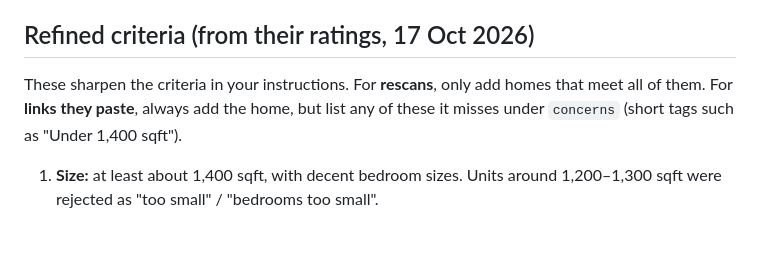
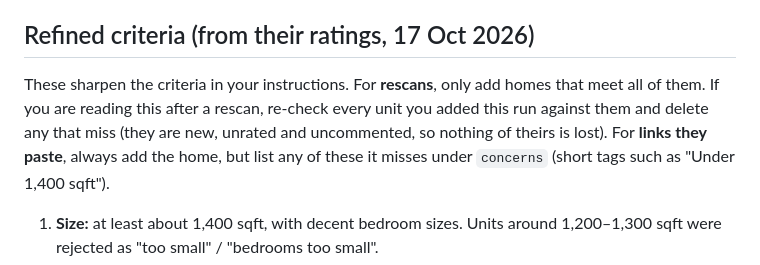
Before and after one commit to adrianweegit/home-shortlist, a Markdown page: WORKER.md, the part around the change. Rendered like a GitHub page; blank space fills up the shorter version.

Commit message:
Worker: re-check rescan finds against refined rules
Co-Authored-By: Claude Opus 5.5 <noreply@anthropic.com>
Claude-Session: https://claude.ai/code/session_01TR8szLVGUBomMmR9xRpemz

```diff
--- a/WORKER.md
+++ b/WORKER.md
@@ -37,7 +37,9 @@ that listing in a rescan.
 
 ## Refined criteria (from their ratings, 17 Oct 2026)
 These sharpen the criteria in your instructions. For **rescans**, only add homes
-that meet all of them. For **links they paste**, always add the home, but list
+that meet all of them. If you are reading this after a rescan, re-check every
+unit you added this run against them and delete any that miss (they are new,
+unrated and uncommented, so nothing of theirs is lost). For **links they paste**, always add the home, but list
 any of these it misses under `concerns` (short tags such as "Under 1,400 sqft").
 
 1. **Size:** at least about 1,400 sqft, with decent bedroom sizes. Units around
```
